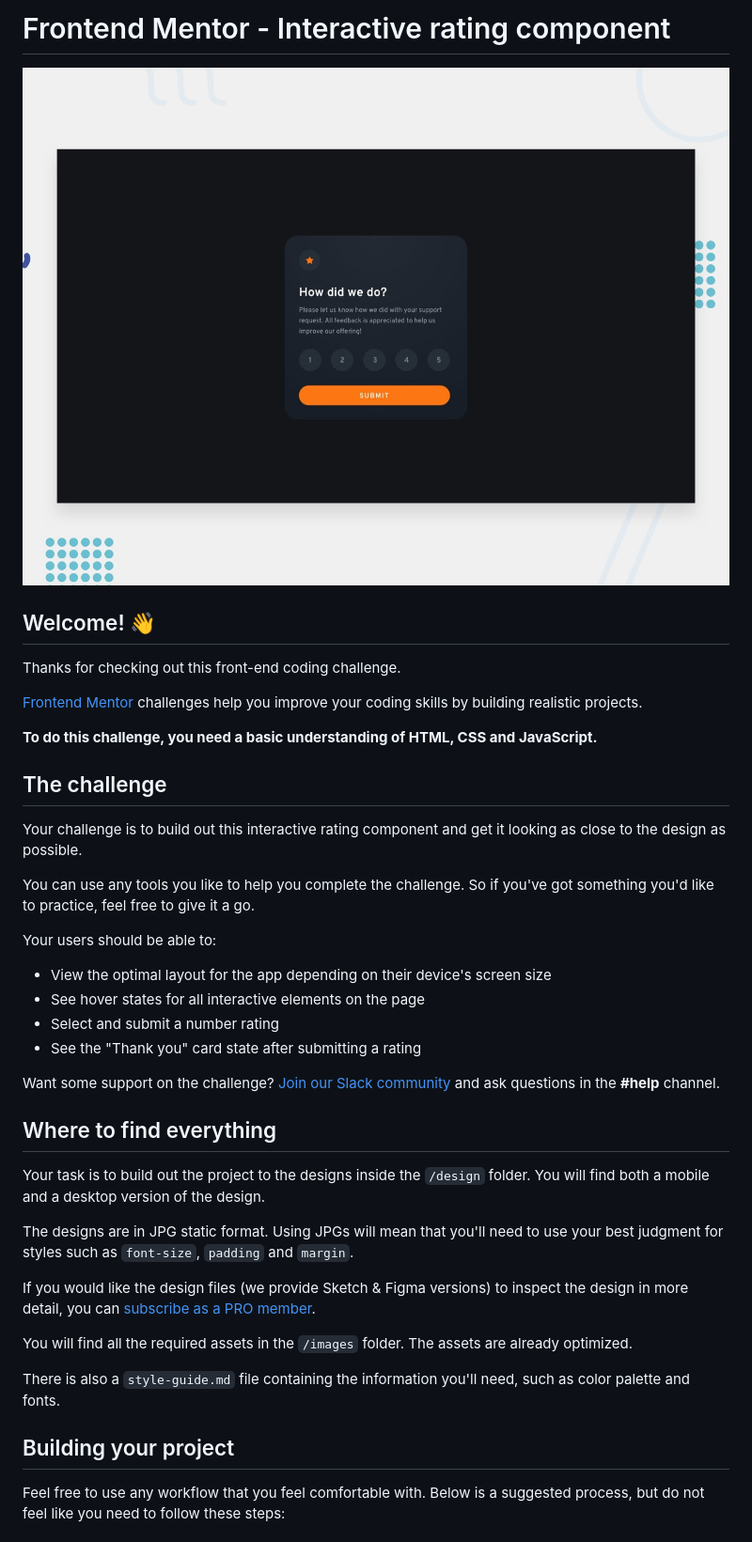
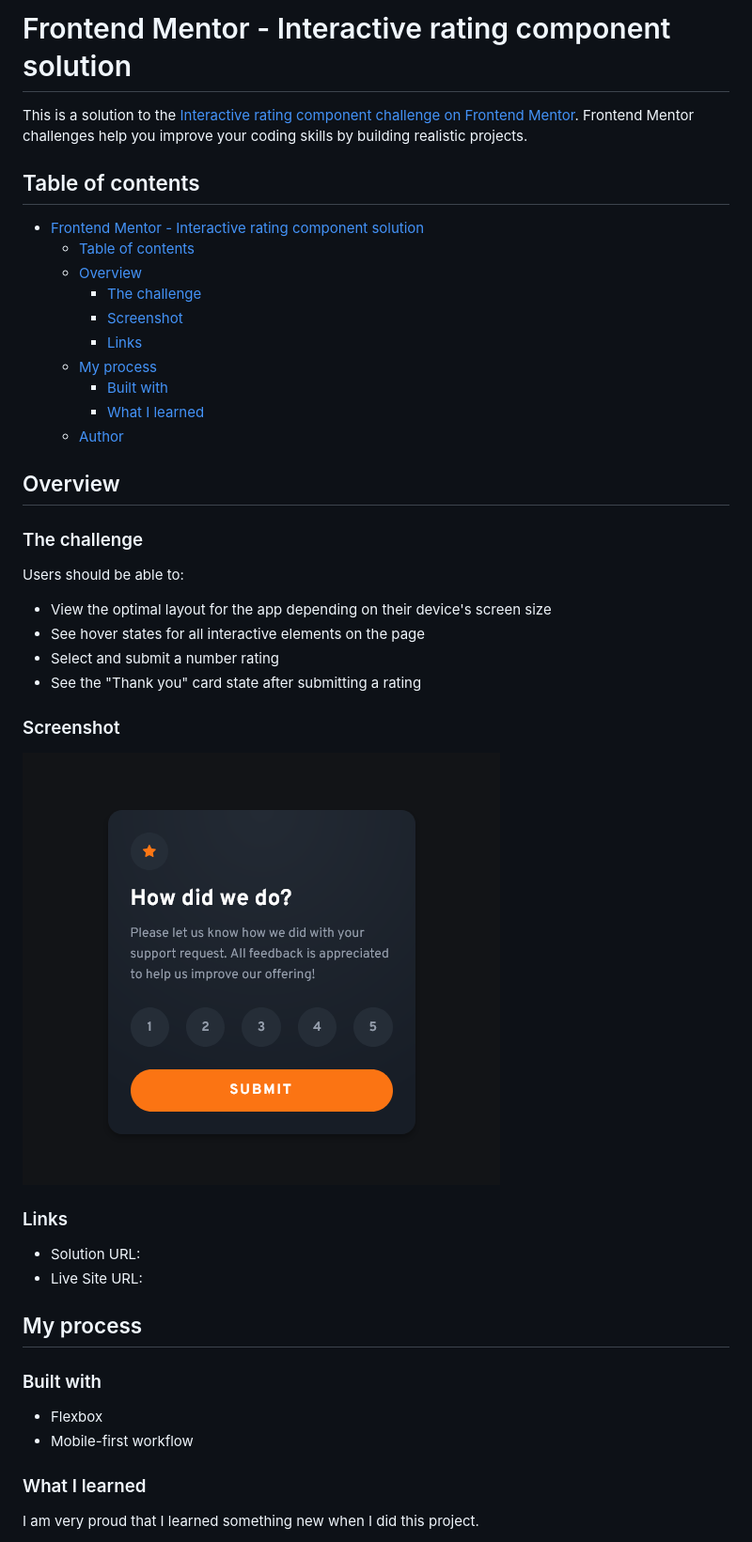
Before and after one commit to louisenorrsen/interactive-rating-component-main, a Markdown page: README.md, the part around the change printed below. Shown: that part at 94% size. GitHub-like rendering; pictures changed too: images/Screenshot 2022-04-03 at 16-25-14 Frontend Mentor Interactive rating component.png (added).

```diff
--- a/README.md
+++ b/README.md
@@ -1,43 +1,48 @@
-# Frontend Mentor - Interactive rating component
+# Frontend Mentor - Interactive rating component solution
 
-![Design preview for the Interactive rating component coding challenge](./design/desktop-preview.jpg)
+This is a solution to the [Interactive rating component challenge on Frontend Mentor](https://www.frontendmentor.io/challenges/interactive-rating-component-koxpeBUmI). Frontend Mentor challenges help you improve your coding skills by building realistic projects.
 
-## Welcome! 👋
+## Table of contents
 
-Thanks for checking out this front-end coding challenge.
+- [Frontend Mentor - Interactive rating component solution](#frontend-mentor---interactive-rating-component-solution)
+  - [Table of contents](#table-of-contents)
+  - [Overview](#overview)
+    - [The challenge](#the-challenge)
+    - [Screenshot](#screenshot)
+    - [Links](#links)
+  - [My process](#my-process)
+    - [Built with](#built-with)
+    - [What I learned](#what-i-learned)
+  - [Author](#author)
 
-[Frontend Mentor](https://www.frontendmentor.io) challenges help you improve your coding skills by building realistic projects.
+## Overview
 
-**To do this challenge, you need a basic understanding of HTML, CSS and JavaScript.**
+### The challenge
 
-## The challenge
-
-Your challenge is to build out this interactive rating component and get it looking as close to the design as possible.
-
-You can use any tools you like to help you complete the challenge. So if you've got something you'd like to practice, feel free to give it a go.
-
-Your users should be able to:
+Users should be able to:
 
 - View the optimal layout for the app depending on their device's screen size
 - See hover states for all interactive elements on the page
 - Select and submit a number rating
 - See the "Thank you" card state after submitting a rating
 
-Want some support on the challenge? [Join our Slack community](https://www.frontendmentor.io/slack) and ask questions in the **#help** channel.
+### Screenshot
 
-## Where to find everything
+![](./images/Screenshot%202022-04-03%20at%2016-25-14%20Frontend%20Mentor%20Interactive%20rating%20component.png)
 
-Your task is to build out the project to the designs inside the `/design` folder. You will find both a mobile and a desktop version of the design.
+### Links
 
-The designs are in JPG static format. Using JPGs will mean that you'll need to use your best judgment for styles such as `font-size`, `padding` and `margin`.
+- Solution URL: [](https://github.com/louisenorrsen/interactive-rating-component-main)
+- Live Site URL: [](https://louisenorrsen.github.io/interactive-rating-component-main/)
 
-If you would like the design files (we provide Sketch & Figma versions) to inspect the design in more detail, you can [subscribe as a PRO member](https://www.frontendmentor.io/pro).
+## My process
 
-You will find all the required assets in the `/images` folder. The assets are already optimized.
+### Built with
 
-There is also a `style-guide.md` file containing the information you'll need, such as color palette and fonts.
+- Flexbox
+- Mobile-first workflow
 
-## Building your project
+### What I learned
 
-Feel free to use any workflow that you feel comfortable with. Below is a suggested process, but do not feel like you need to follow these steps:
+I am very proud that I learned something new when I did this project.
 
```
Also changed, not shown: other parts of README.md (+11 -48 lines), README-template.md (deleted, +0 -113 lines).
